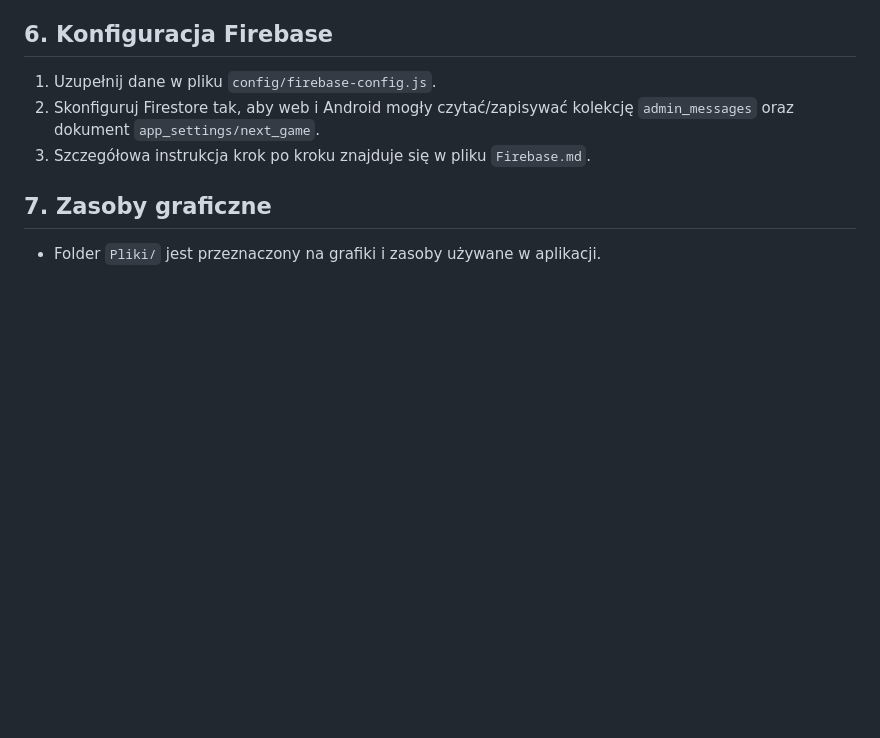
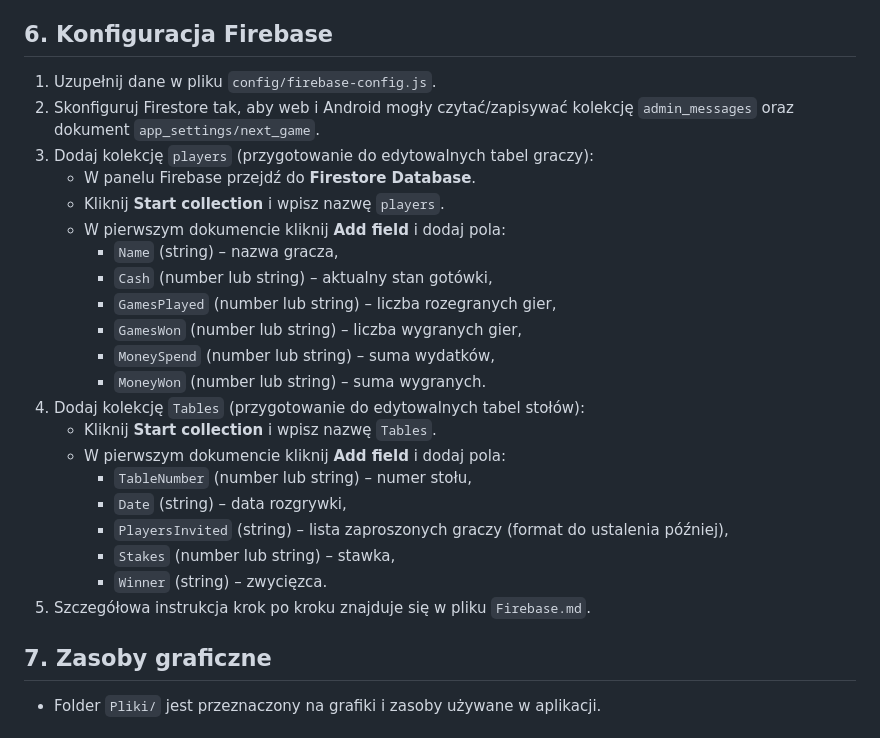
Before and after one commit to CuteLittleGoat/Karty, a Markdown page: docs/README.md, the part around the change. Drawn GitHub-style; blank space fills up the shorter version.

Commit message:
Update Firebase documentation for players and tables

```diff
--- a/docs/README.md
+++ b/docs/README.md
@@ -71,7 +71,25 @@ Po wejściu na adres z parametrem `?admin=1` zobaczysz sekcję **Panel administr
 ## 6. Konfiguracja Firebase
 1. Uzupełnij dane w pliku `config/firebase-config.js`.
 2. Skonfiguruj Firestore tak, aby web i Android mogły czytać/zapisywać kolekcję `admin_messages` oraz dokument `app_settings/next_game`.
-3. Szczegółowa instrukcja krok po kroku znajduje się w pliku `Firebase.md`.
+3. Dodaj kolekcję `players` (przygotowanie do edytowalnych tabel graczy):
+   - W panelu Firebase przejdź do **Firestore Database**.
+   - Kliknij **Start collection** i wpisz nazwę `players`.
+   - W pierwszym dokumencie kliknij **Add field** i dodaj pola:
+     - `Name` (string) – nazwa gracza,
+     - `Cash` (number lub string) – aktualny stan gotówki,
+     - `GamesPlayed` (number lub string) – liczba rozegranych gier,
+     - `GamesWon` (number lub string) – liczba wygranych gier,
+     - `MoneySpend` (number lub string) – suma wydatków,
+     - `MoneyWon` (number lub string) – suma wygranych.
+4. Dodaj kolekcję `Tables` (przygotowanie do edytowalnych tabel stołów):
+   - Kliknij **Start collection** i wpisz nazwę `Tables`.
+   - W pierwszym dokumencie kliknij **Add field** i dodaj pola:
+     - `TableNumber` (number lub string) – numer stołu,
+     - `Date` (string) – data rozgrywki,
+     - `PlayersInvited` (string) – lista zaproszonych graczy (format do ustalenia później),
+     - `Stakes` (number lub string) – stawka,
+     - `Winner` (string) – zwycięzca.
+5. Szczegółowa instrukcja krok po kroku znajduje się w pliku `Firebase.md`.
 
 ## 7. Zasoby graficzne
 - Folder `Pliki/` jest przeznaczony na grafiki i zasoby używane w aplikacji.
```
Also changed, not shown: docs/Documentation.md (+14 -0 lines).
